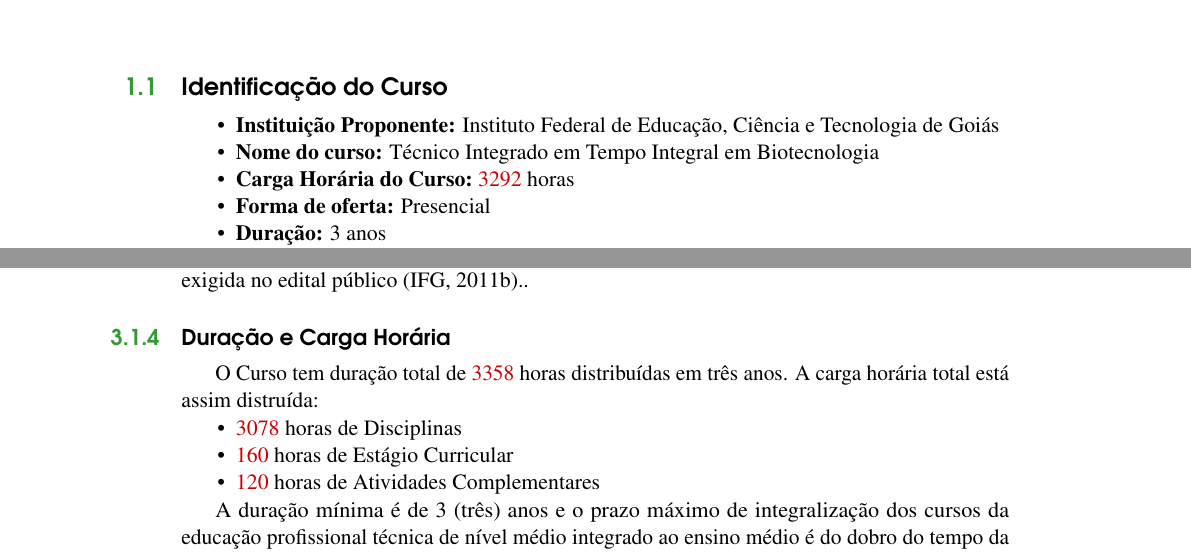
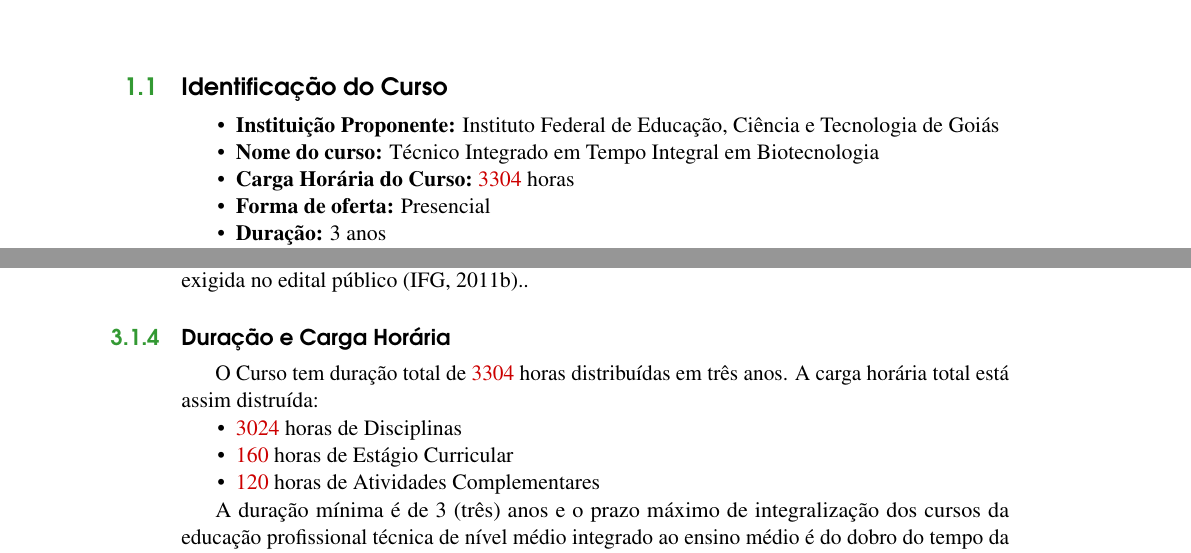
Before and after one commit to waldeyr/novo_biotec, a LaTeX thesis (ppc_biotec_2019_alternativo.tex): two parts of pages 7 and 14 of 60, joined at a grey line, cut so that both start at the same text. Compiled offline with pdfLaTeX.

Commit message:
versao alternativa

```diff
--- a/ppc_biotec_2019_alternativo.tex
+++ b/ppc_biotec_2019_alternativo.tex
@@ -179,7 +179,7 @@
 \begin{itemize}
 	\item \textbf{Instituição Proponente:} Instituto Federal de Educação, Ciência e Tecnologia de Goiás
 	\item \textbf{Nome do curso:} Técnico Integrado em Tempo Integral em Biotecnologia
-	\item \textbf{Carga Horária do Curso:}~\VER{3292} horas
+	\item \textbf{Carga Horária do Curso:}~\VER{3304} horas
 	\item \textbf{Forma de oferta:} Presencial
 	\item \textbf{Duração:} 3 anos
 	\item \textbf{Número de Vagas:} 30 vagas anuais
@@ -396,10 +396,10 @@ A matrícula de ingresso no curso será efetivada mediante a apresentação de t
 \subsection{Duração e Carga Horária}
 \indent
 
-O Curso tem duração total de~\VER{3358} horas distribuídas em três anos.
+O Curso tem duração total de~\VER{3304} horas distribuídas em três anos.
 A carga horária total está assim distruída:
 \begin{itemize}
-	\item \VER{3078} horas de Disciplinas
+	\item \VER{3024} horas de Disciplinas
 	\item \VER{160} horas de Estágio Curricular
 	\item \VER{120} horas de Atividades Complementares
 \end{itemize}
```
